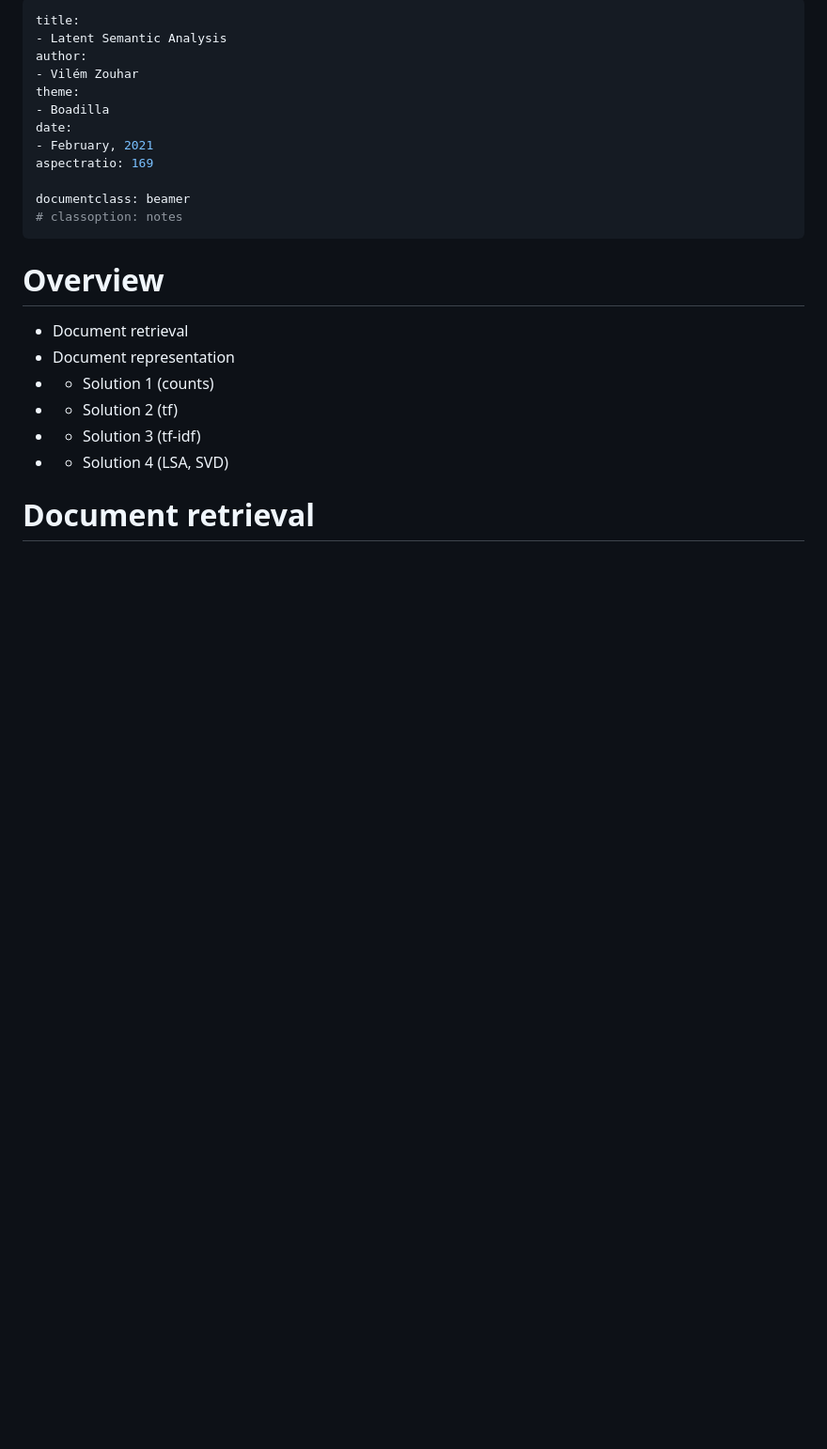
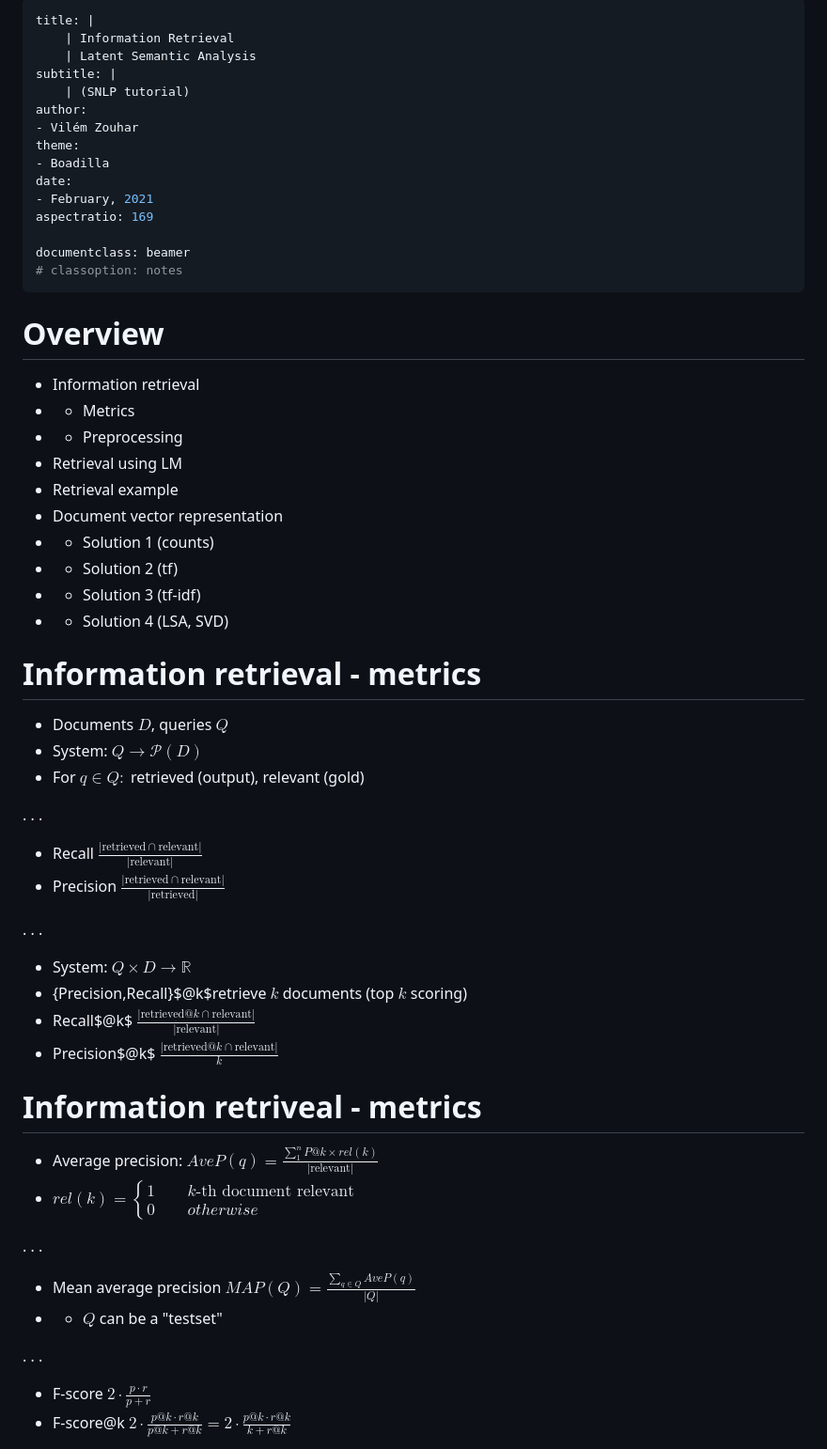
Before and after one commit to zouharvi/uds-snlp-tutorial, a Markdown page: ir_lsa/main.md, the part around the change printed below. Shown: that part at 94% size. GitHub-like rendering; blank space fills up the shorter version.

```diff
--- a/latent-semantic-analysis/main.md
+++ b/ir_lsa/main.md
@@ -1,6 +1,9 @@
 ---
-title:
-- Latent Semantic Analysis
+title: |
+    | Information Retrieval
+    | Latent Semantic Analysis
+subtitle: |
+    | (SNLP tutorial)
 author:
 - Vilém Zouhar
 theme:
@@ -15,11 +18,47 @@ documentclass: beamer
 
 # Overview
 
-- Document retrieval
-- Document representation
+- Information retrieval
+- - Metrics
+- - Preprocessing
+- Retrieval using LM
+- Retrieval example
+- Document vector representation
 - - Solution 1 (counts)
 - - Solution 2 (tf)
 - - Solution 3 (tf-idf)
 - - Solution 4 (LSA, SVD)
 
-# Document retrieval
+# Information retrieval - metrics
+
+- Documents $D$, queries $Q$
+- System: $Q \rightarrow \mathcal{P}(D)$
+- For $q\in Q:$ retrieved (output), relevant (gold)
+
+. . .
+
+- Recall $\frac{|\text{retrieved} \cap \text{relevant}|}{|\text{relevant}|}$
+- Precision $\frac{|\text{retrieved} \cap \text{relevant}|}{|\text{retrieved}|}$
+
+. . .
+
+- System: $Q\times D \rightarrow \mathbb{R}$
+- {Precision,Recall}$@k$retrieve $k$ documents (top $k$ scoring)
+- Recall$@k$ $\frac{|\text{retrieved}@k \cap \text{relevant}|}{|\text{relevant}|}$
+- Precision$@k$ $\frac{|\text{retrieved}@k \cap \text{relevant}|}{k}$
+
+# Information retriveal - metrics
+
+- Average precision: $AveP(q) = \frac{\sum_1^n P@k \times rel(k)}{|\text{relevant}|}$
+- $rel(k) = \begin{cases} 1 \qquad k\text{-th document relevant} \\ 0 \qquad otherwise\end{cases}$
+
+. . .
+
+- Mean average precision $MAP(Q) = \frac{\sum_{q\in Q} AveP(q)}{|Q|}$
+- - $Q$ can be a "testset"
+
+. . .
+
+- F-score $2\cdot \frac{p\cdot r}{p+r}$
+- F-score@k $2\cdot \frac{p@k\cdot r@k}{p@k+r@k} = 2\cdot \frac{p@k\cdot r@k}{k+r@k}$
+
```
Also changed, not shown: other parts of ir_lsa/main.md (+72 -1 lines), ir_lsa/img/visualization_0.png (renamed from latent-semantic-analysis/img/visualization_0.png), ir_lsa/img/visualization_1.png (renamed from latent-semantic-analysis/img/visualization_1.png), ir_lsa/img/visualization_2.png (renamed from latent-semantic-analysis/img/visualization_2.png), 2 other files.
